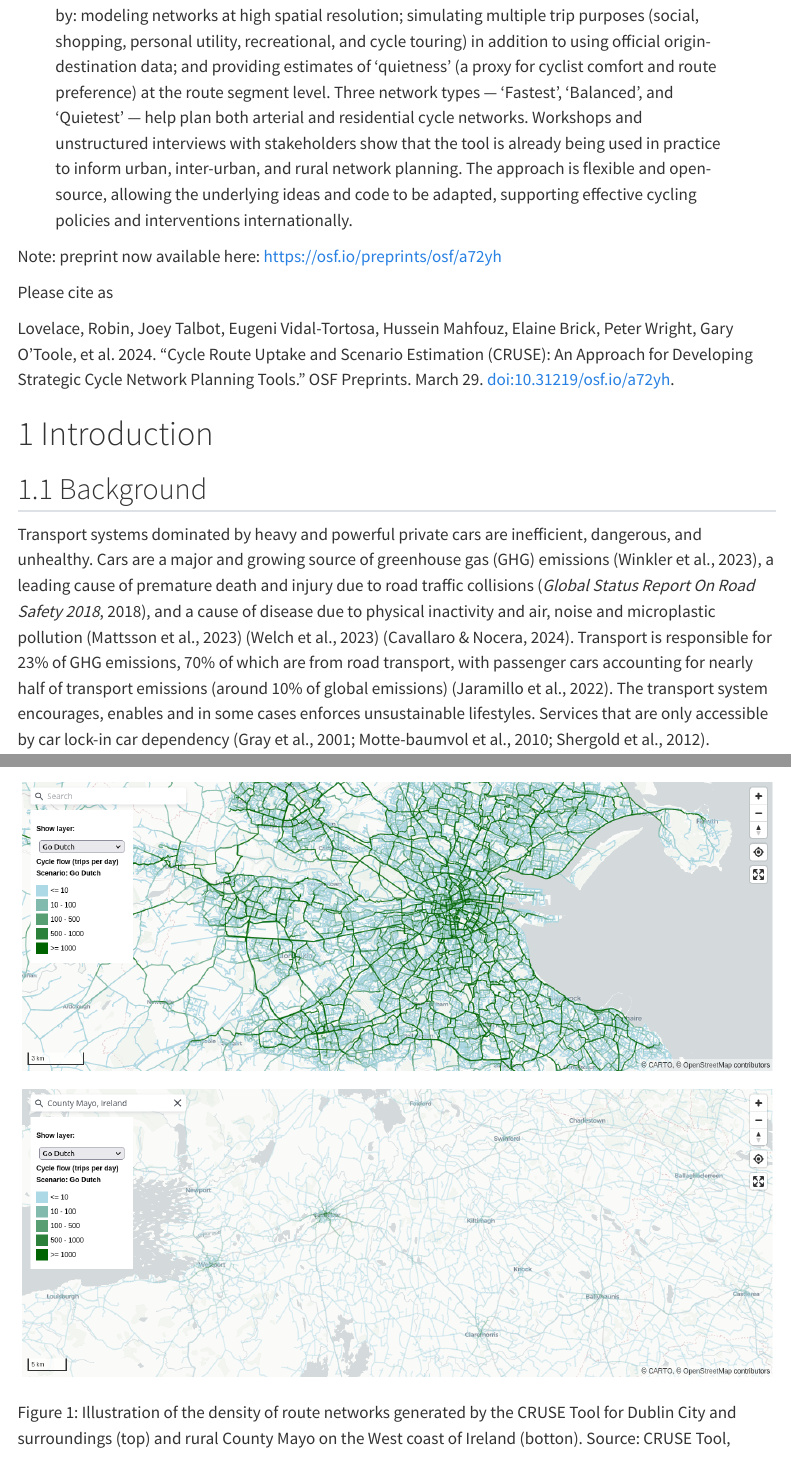
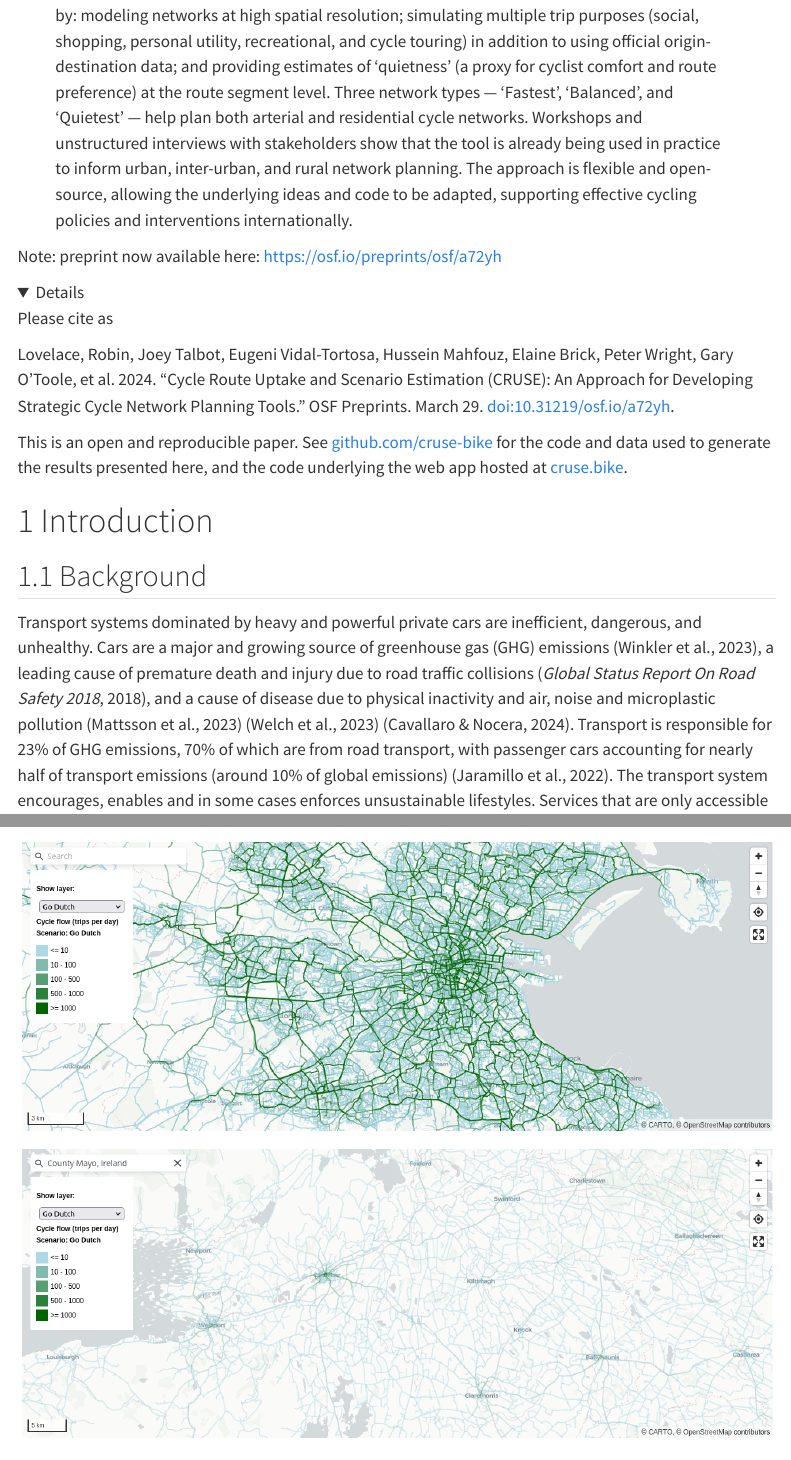
Before and after one commit to cruse-bike/paper, a Quarto document (paper.qmd): the page in a window 1100 px wide, from 790 px down, and a second part further down, joined at a grey line. Rendered offline with R 4.5, knitr and Pandoc in place of Quarto, with nearby package versions; folded parts are opened; menus at the side of the page are left out.

Commit message:
Add more details

````diff
--- a/.github/workflows/publish.yml
+++ b/.github/workflows/publish.yml
@@ -18,7 +18,7 @@ jobs:
         uses: quarto-dev/quarto-actions/setup@v2
 
       - name: Install rmakrdown
-        run: sudo Rscript -e 'install.packages("rmarkdown")'
+        run: sudo Rscript -e 'install.packages(c("rmarkdown", "tidyverse"))'
 
       - name: Render and Publish
         uses: quarto-dev/quarto-actions/publish@v2
--- a/paper.qmd
+++ b/paper.qmd
@@ -83,15 +83,20 @@ date: last-modified
 
 Note: preprint now available here: https://osf.io/preprints/osf/a72yh
 
+<details>
+
 Please cite as
 
 Lovelace, Robin, Joey Talbot, Eugeni Vidal-Tortosa, Hussein Mahfouz, Elaine Brick, Peter Wright, Gary O'Toole, et al. 2024. “Cycle Route Uptake and Scenario Estimation (CRUSE): An Approach for Developing Strategic Cycle Network Planning Tools.” OSF Preprints. March 29. doi:10.31219/osf.io/a72yh.
+
+This is an open and reproducible paper. See [github.com/cruse-bike](https://github.com/cruse-bike) for the code and data used to generate the results presented here, and the code underlying the web app hosted at [cruse.bike](https://cruse.bike/).
+
+</details>
 
 {{< pagebreak >}}
 
 ```{r}
 #| include: false
-install.packages("tidyverse")
 library(tidyverse)
 ```
 
````
